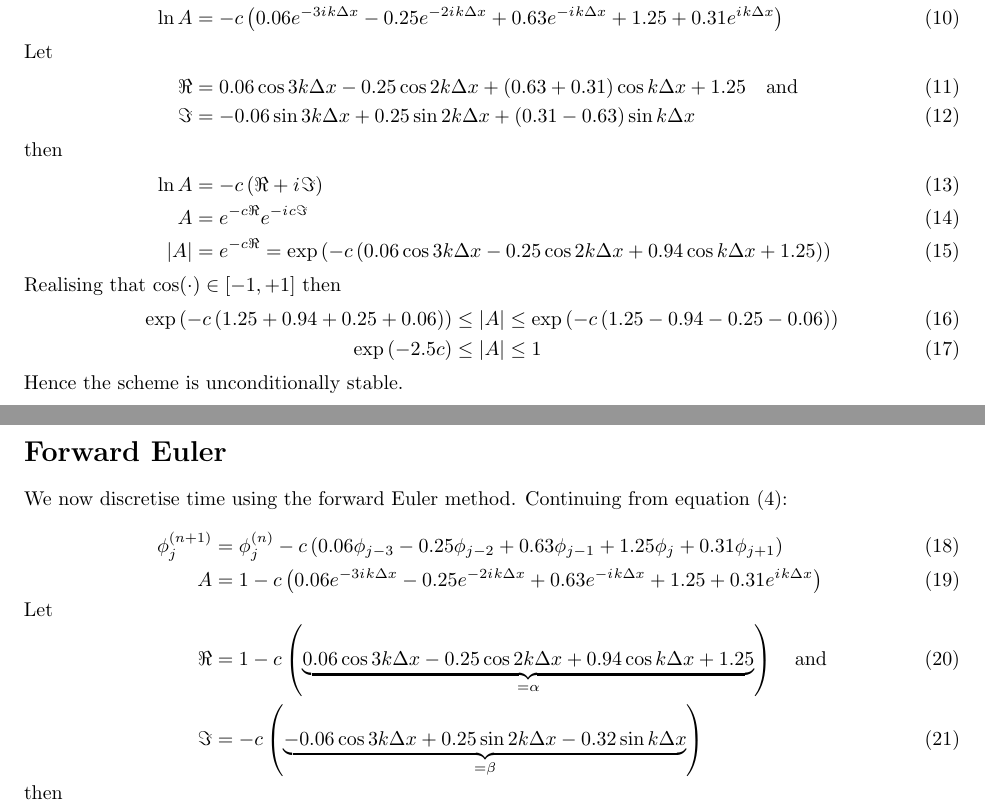
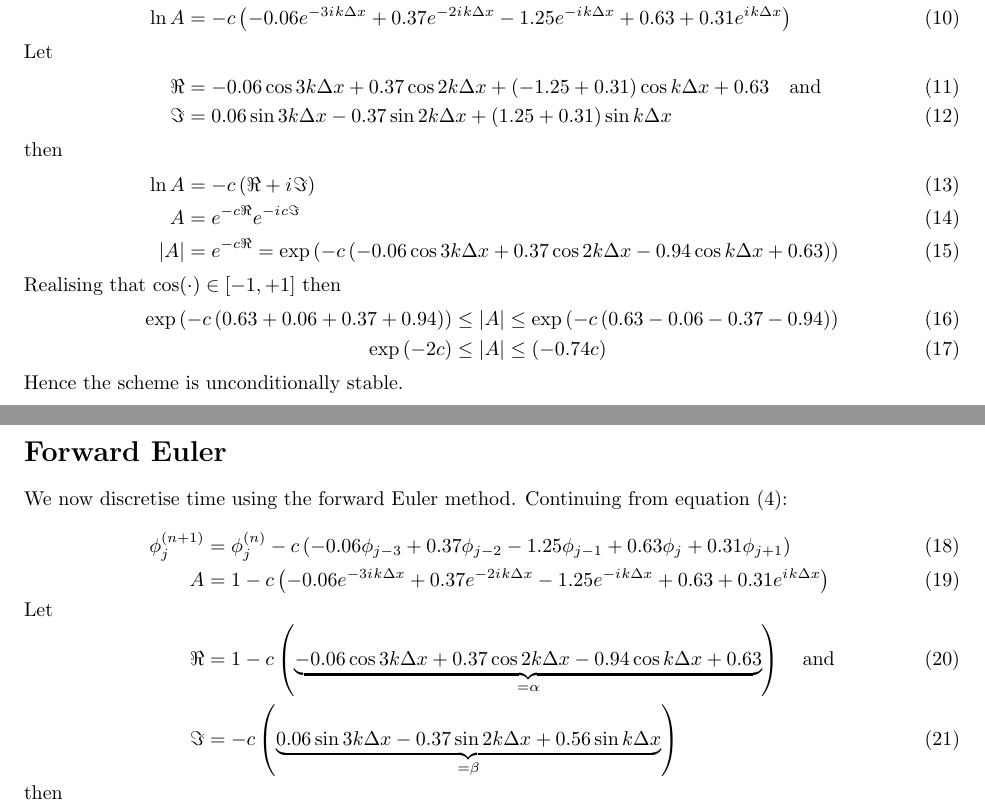
Before and after one commit to hertzsprung/cutcell-advection, a LaTeX document (src/slant-cell-advection/uniform-cubic-stability-analysis.tex): two parts of pages 1 and 2 of 2, joined at a grey line, cut so that both start at the same text. Compiled offline with pdfLaTeX.

Commit message:
fix coefficients

```diff
--- a/src/slant-cell-advection/uniform-cubic-stability-analysis.tex
+++ b/src/slant-cell-advection/uniform-cubic-stability-analysis.tex
@@ -30,39 +30,39 @@ Start with the flux form equation, discretised in space, continuous in time:
 t &= n \Delta t \\
 \frac{\partial \phi_j}{\partial t} &= \frac{\partial}{\partial t} \left( A^{t / \Delta t} \right) e^{ijk\Delta x} \\
 &= \frac{\ln A}{\Delta t} A^n e^{ikj\Delta x} \\
-\frac{\ln A}{\Delta t} &= - \frac{u}{\Delta x} \left( 0.06 \phi_{j-3} - 0.25 \phi_{j-2} + 0.63 \phi_{j-1} + 1.25 \phi_j + 0.31 \phi_{j+1} \right) \\
-\ln A &= -c \left( 0.06 e^{-3\iu k \Delta x} - 0.25 e^{-2\iu k \Delta x} + 0.63 e^{-\iu k \Delta x} + 1.25 + 0.31 e^{\iu k \Delta x} \right) \\
+\frac{\ln A}{\Delta t} &= - \frac{u}{\Delta x} \left( - 0.06 \phi_{j-3} + 0.37 \phi_{j-2} - 1.25 \phi_{j-1} + 0.63 \phi_j + 0.31 \phi_{j+1} \right) \\
+\ln A &= -c \left( -0.06 e^{-3\iu k \Delta x} + 0.37 e^{-2\iu k \Delta x} - 1.25 e^{-\iu k \Delta x} + 0.63 + 0.31 e^{\iu k \Delta x} \right) \\
 %
 \intertext{Let}
 %
-\Re &= 0.06 \cos 3 k \Delta x - 0.25 \cos 2 k \Delta x + \left( 0.63+0.31 \right) \cos k \Delta x + 1.25 \quad \text{and} \\
-\Im &= - 0.06 \sin 3 k \Delta x+ 0.25 \sin 2 k \Delta x + \left( 0.31 - 0.63 \right) \sin k \Delta x
+\Re &= -0.06 \cos 3 k \Delta x + 0.37 \cos 2 k \Delta x + \left( -1.25 + 0.31 \right) \cos k \Delta x + 0.63 \quad \text{and} \\
+\Im &= 0.06 \sin 3 k \Delta x - 0.37 \sin 2 k \Delta x + \left( 1.25 + 0.31 \right) \sin k \Delta x
 %
 \intertext{then}
 %
 \ln A &= -c \left( \Re + \iu \Im \right) \\
 A &= e^{-c \Re} e^{-\iu c \Im} \\
 |A| &= e^{-c \Re} = \exp \left( -c \left(
-0.06 \cos 3 k \Delta x - 0.25 \cos 2 k \Delta x + 0.94 \cos k \Delta x + 1.25
+-0.06 \cos 3 k \Delta x + 0.37 \cos 2 k \Delta x - 0.94 \cos k \Delta x + 0.63
 \right) \right)
 \end{align}
 Realising that $\cos(\cdot) \in [-1, +1]$ then
 \begin{align}
-\exp \left( -c \left( 1.25 + 0.94 + 0.25 + 0.06 \right) \right) &\leq |A| \leq \exp \left( -c \left( 1.25 - 0.94 - 0.25 - 0.06 \right) \right) \\
-\exp \left( -2.5c \right) &\leq |A| \leq 1
+\exp \left( -c \left( 0.63 + 0.06 + 0.37 + 0.94 \right) \right) &\leq |A| \leq \exp \left( -c \left( 0.63 - 0.06 - 0.37 - 0.94 \right) \right) \\
+\exp \left( -2c \right) &\leq |A| \leq \left( -0.74 c \right)
 \end{align}
 Hence the scheme is unconditionally stable.
 
 \section*{Forward Euler}
 We now discretise time using the forward Euler method.  Continuing from equation~\eqref{eqn:continuous-time}:
 \begin{align}
-\phi_j^{(n+1)} &= \phi_j^{(n)} - c \left( 0.06 \phi_{j-3} - 0.25 \phi_{j-2} + 0.63 \phi_{j-1} + 1.25 \phi_j + 0.31 \phi_{j+1} \right) \\
-A &= 1 - c \left( 0.06 e^{-3\iu k \Delta x} - 0.25 e^{-2\iu k \Delta x} + 0.63 e^{-\iu k \Delta x} + 1.25 + 0.31 e^{\iu k \Delta x} \right)
+\phi_j^{(n+1)} &= \phi_j^{(n)} - c \left( - 0.06 \phi_{j-3} + 0.37 \phi_{j-2} - 1.25 \phi_{j-1} + 0.63 \phi_j + 0.31 \phi_{j+1} \right) \\
+A &= 1 - c \left( -0.06 e^{-3\iu k \Delta x} + 0.37 e^{-2\iu k \Delta x} - 1.25 e^{-\iu k \Delta x} + 0.63 + 0.31 e^{\iu k \Delta x} \right)
 %
 \shortintertext{Let}
 %
-\Re &= 1 - c \left( \underbrace{0.06 \cos 3 k \Delta x - 0.25 \cos 2 k \Delta x + 0.94 \cos k \Delta x + 1.25}_{= \alpha} \right) \quad \text{and} \\
-\Im &= -c \left( \underbrace{-0.06 \cos 3 k \Delta x + 0.25 \sin 2 k \Delta x - 0.32 \sin k \Delta x}_{= \beta} \right)
+\Re &= 1 - c \left( \underbrace{-0.06 \cos 3 k \Delta x + 0.37 \cos 2 k \Delta x - 0.94 \cos k \Delta x + 0.63}_{= \alpha} \right) \quad \text{and} \\
+\Im &= -c \left( \underbrace{0.06 \sin 3 k \Delta x - 0.37 \sin 2 k \Delta x + 0.56 \sin k \Delta x}_{= \beta} \right)
 %
 \shortintertext{then}
 %
```
Also changed, not shown: src/slant-cell-advection/uniform-cubic-stability-analysis.tex (2 more changed lines), 1 other file.
